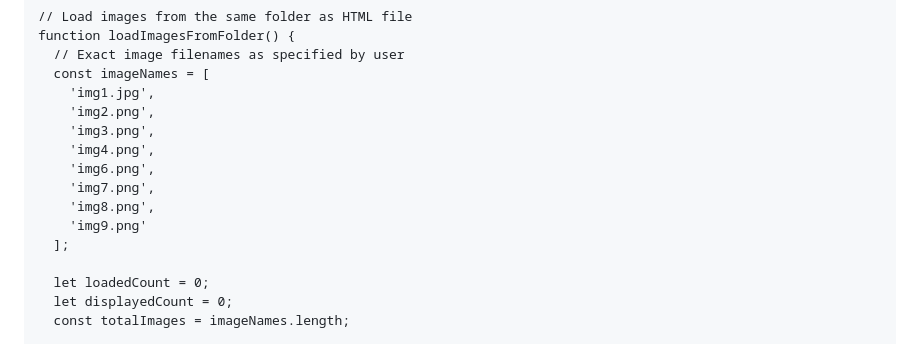
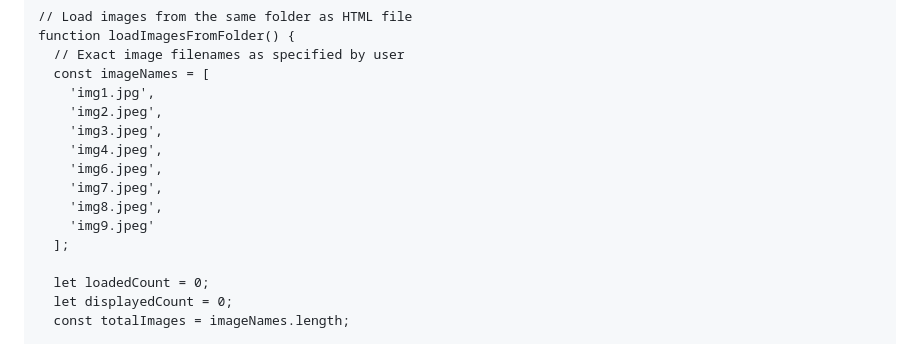
Before and after one commit to nnnnkk4/nnnnkk4.github.io, a Markdown page: README.md, the part around the change. Rendered like a GitHub page.

```diff
--- a/README.md
+++ b/README.md
@@ -604,13 +604,13 @@ function loadImagesFromFolder() {
   // Exact image filenames as specified by user
   const imageNames = [
     'img1.jpg',
-    'img2.png',
-    'img3.png',
-    'img4.png',
-    'img6.png',
-    'img7.png',
-    'img8.png',
-    'img9.png'
+    'img2.jpeg',
+    'img3.jpeg',
+    'img4.jpeg',
+    'img6.jpeg',
+    'img7.jpeg',
+    'img8.jpeg',
+    'img9.jpeg'
   ];
 
   let loadedCount = 0;
```
